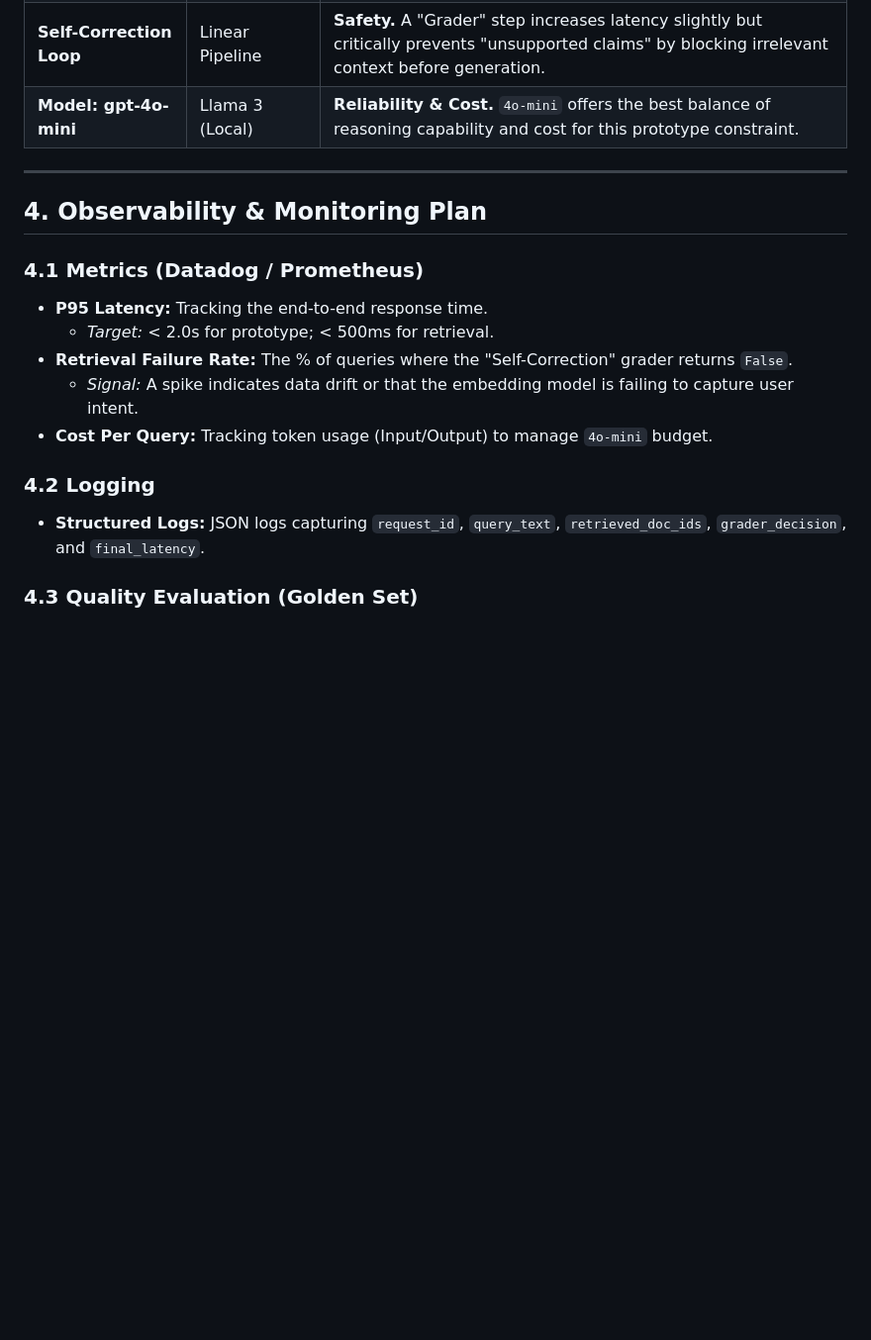
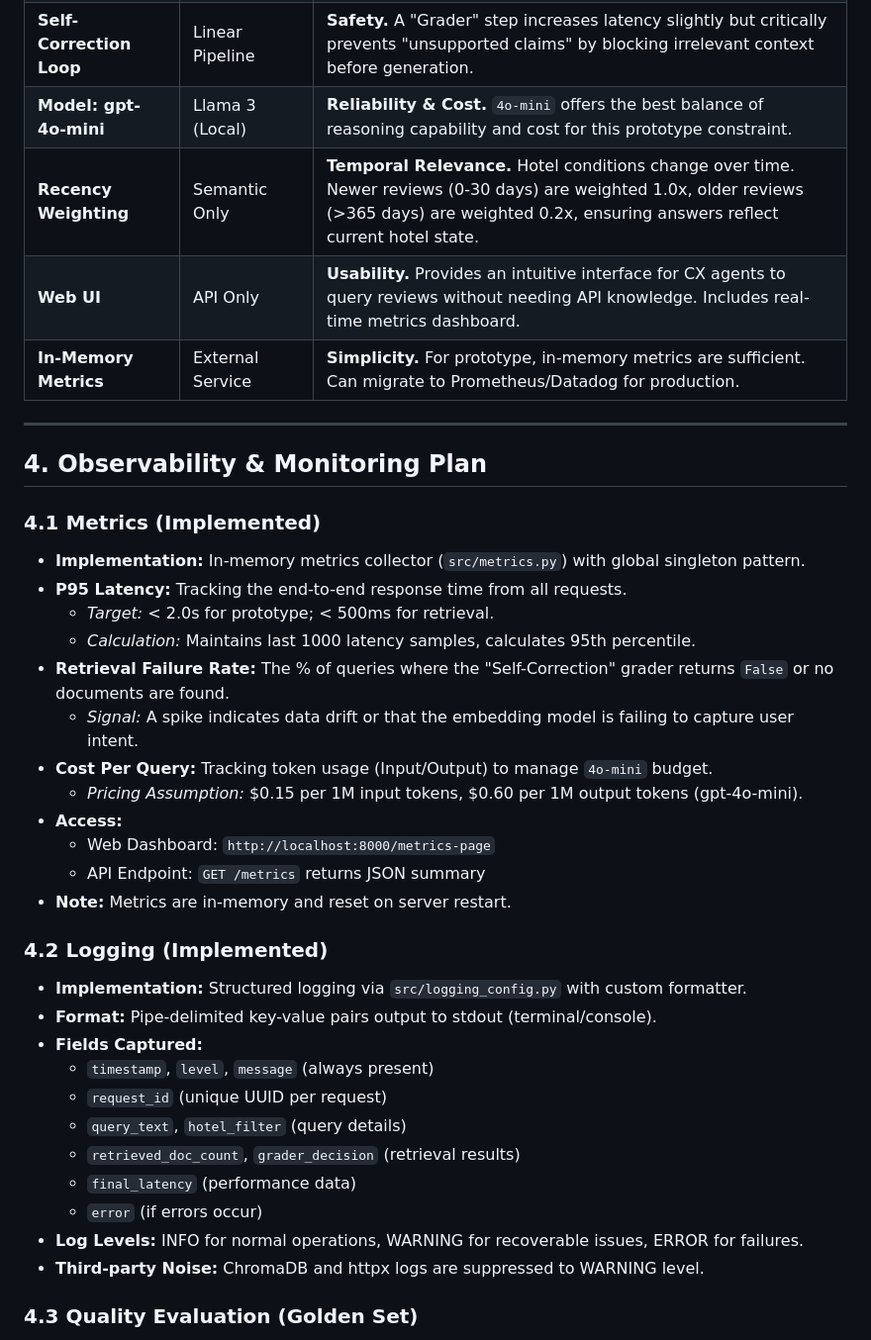
Before and after one commit to barezra94/europe-hotel-reviews, a Markdown page: DESIGN.md, the part around one of its changes. Shown at 99% size. GitHub-like rendering; blank space fills up the shorter version.

```diff
--- a/DESIGN.md
+++ b/DESIGN.md
@@ -91,20 +110,40 @@ graph TD
 | **Hybrid Search** | Vector Only | **Precision.** Vector search struggles with exact keyword constraints (e.g., specific hotel names). Metadata filtering ensures we only search relevant reviews. |
 | **Self-Correction Loop** | Linear Pipeline | **Safety.** A "Grader" step increases latency slightly but critically prevents "unsupported claims" by blocking irrelevant context before generation. |
 | **Model: gpt-4o-mini** | Llama 3 (Local) | **Reliability & Cost.** `4o-mini` offers the best balance of reasoning capability and cost for this prototype constraint. |
+| **Recency Weighting** | Semantic Only | **Temporal Relevance.** Hotel conditions change over time. Newer reviews (0-30 days) are weighted 1.0x, older reviews (>365 days) are weighted 0.2x, ensuring answers reflect current hotel state. |
+| **Web UI** | API Only | **Usability.** Provides an intuitive interface for CX agents to query reviews without needing API knowledge. Includes real-time metrics dashboard. |
+| **In-Memory Metrics** | External Service | **Simplicity.** For prototype, in-memory metrics are sufficient. Can migrate to Prometheus/Datadog for production. |
 
 ---
 
 ## 4. Observability & Monitoring Plan
 
-### 4.1 Metrics (Datadog / Prometheus)
-* **P95 Latency:** Tracking the end-to-end response time.
+### 4.1 Metrics (Implemented)
+* **Implementation:** In-memory metrics collector (`src/metrics.py`) with global singleton pattern.
+* **P95 Latency:** Tracking the end-to-end response time from all requests.
     * *Target:* < 2.0s for prototype; < 500ms for retrieval.
-* **Retrieval Failure Rate:** The % of queries where the "Self-Correction" grader returns `False`.
+    * *Calculation:* Maintains last 1000 latency samples, calculates 95th percentile.
+* **Retrieval Failure Rate:** The % of queries where the "Self-Correction" grader returns `False` or no documents are found.
     * *Signal:* A spike indicates data drift or that the embedding model is failing to capture user intent.
 * **Cost Per Query:** Tracking token usage (Input/Output) to manage `4o-mini` budget.
+    * *Pricing Assumption:* $0.15 per 1M input tokens, $0.60 per 1M output tokens (gpt-4o-mini).
+* **Access:**
+    * Web Dashboard: `http://localhost:8000/metrics-page`
+    * API Endpoint: `GET /metrics` returns JSON summary
+* **Note:** Metrics are in-memory and reset on server restart.
 
-### 4.2 Logging
-* **Structured Logs:** JSON logs capturing `request_id`, `query_text`, `retrieved_doc_ids`, `grader_decision`, and `final_latency`.
+### 4.2 Logging (Implemented)
+* **Implementation:** Structured logging via `src/logging_config.py` with custom formatter.
+* **Format:** Pipe-delimited key-value pairs output to stdout (terminal/console).
+* **Fields Captured:**
+    * `timestamp`, `level`, `message` (always present)
+    * `request_id` (unique UUID per request)
+    * `query_text`, `hotel_filter` (query details)
+    * `retrieved_doc_count`, `grader_decision` (retrieval results)
+    * `final_latency` (performance data)
+    * `error` (if errors occur)
+* **Log Levels:** INFO for normal operations, WARNING for recoverable issues, ERROR for failures.
+* **Third-party Noise:** ChromaDB and httpx logs are suppressed to WARNING level.
 
 ### 4.3 Quality Evaluation (Golden Set)
 * **Automated Regression Testing:** An "LLM-as-a-Judge" pipeline runs on every PR.
```
Also changed, not shown: other parts of DESIGN.md (+37 -18 lines), README.md (+47 -8 lines).
